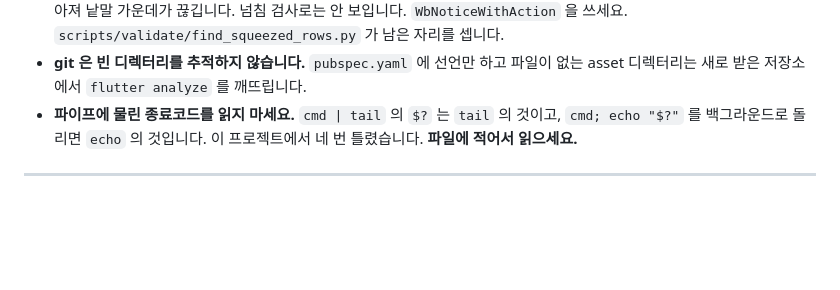
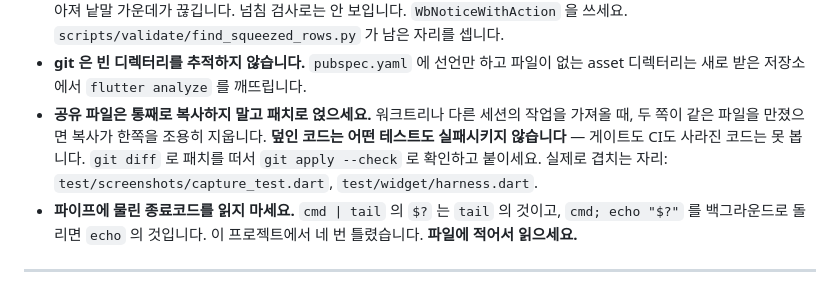
Before and after one commit to albatrus0102/w-baseball, a Markdown page: CLAUDE.md, the part around the change. GitHub-like rendering; blank space fills up the shorter version.

Commit message:
Note that overwritten code fails nothing
Work is arriving from worktree sessions now, and two of them were
editing `test/screenshots/capture_test.dart` at the same time. Copying
one over the other would have deleted a golden silently -- and no gate
step, no CI job and no test would have failed, because a check can only
run on code that is still there.

A worktree session caught this and said so before I merged, which is
the only reason it did not happen. So: take shared files as a patch,
`git apply --check` first, and let a conflict be loud. The two files
that actually collide are named.

Recorded by Opus (main session), from a worktree session's finding.

Co-Authored-By: Claude Opus 5 <noreply@anthropic.com>

```diff
--- a/CLAUDE.md
+++ b/CLAUDE.md
@@ -106,6 +106,12 @@ python tools/commit_gate.py
 - **git 은 빈 디렉터리를 추적하지 않습니다.** `pubspec.yaml` 에 선언만 하고
   파일이 없는 asset 디렉터리는 새로 받은 저장소에서 `flutter analyze` 를
   깨뜨립니다.
+- **공유 파일은 통째로 복사하지 말고 패치로 얹으세요.** 워크트리나 다른
+  세션의 작업을 가져올 때, 두 쪽이 같은 파일을 만졌으면 복사가 한쪽을
+  조용히 지웁니다. **덮인 코드는 어떤 테스트도 실패시키지 않습니다** —
+  게이트도 CI도 사라진 코드는 못 봅니다. `git diff` 로 패치를 떠서
+  `git apply --check` 로 확인하고 붙이세요. 실제로 겹치는 자리:
+  `test/screenshots/capture_test.dart`, `test/widget/harness.dart`.
 - **파이프에 물린 종료코드를 읽지 마세요.** `cmd | tail` 의 `$?` 는 `tail` 의
   것이고, `cmd; echo "$?"` 를 백그라운드로 돌리면 `echo` 의 것입니다. 이
   프로젝트에서 네 번 틀렸습니다. **파일에 적어서 읽으세요.**
```
